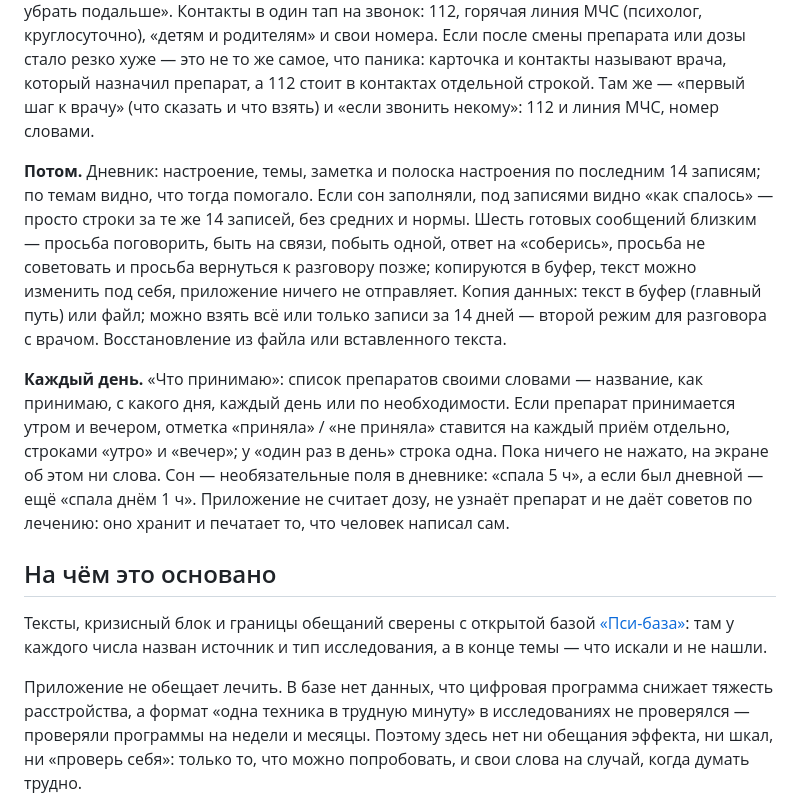
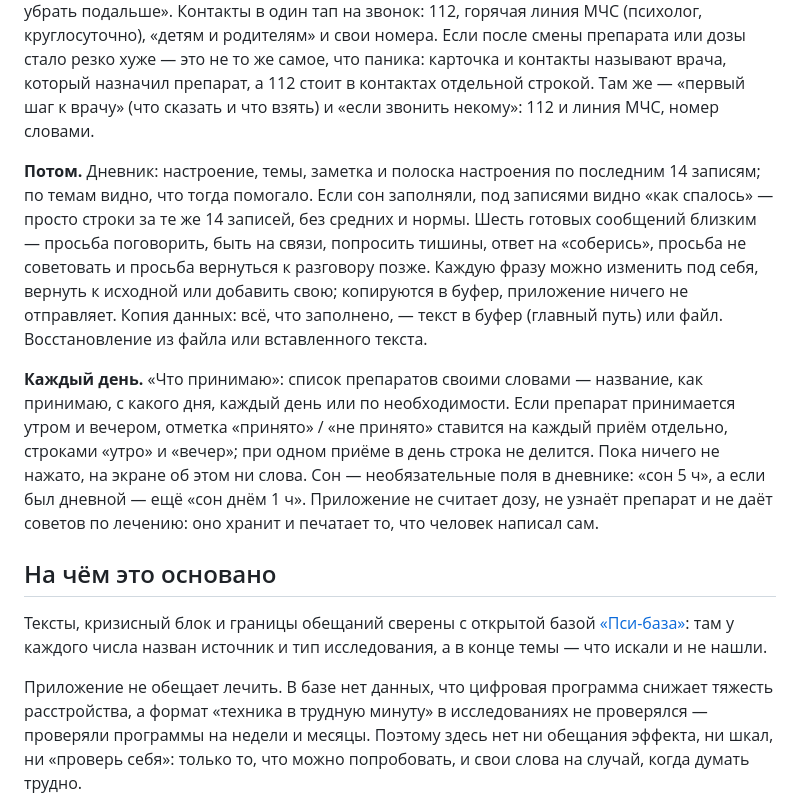
Before and after one commit to TestSoulja/prl-helper, a Markdown page: README.md, the part around one of its changes. GitHub-like rendering.

```diff
--- a/README.md
+++ b/README.md
@@ -18,9 +18,9 @@ PWA на телефон для трудных минут: техники, что
 
 **Сразу.** Кризис-карточка: пять полей о себе, заполненных заранее — что помогает, что делает хуже, кому звонить, план на первые десять минут, зачем остаюсь. План можно пройти по шагам, первое имя стоит крупно, а 112 — рядом с ним всегда; есть необязательная строка «что убрать подальше». Контакты в один тап на звонок: 112, горячая линия МЧС (психолог, круглосуточно), «детям и родителям» и свои номера. Если после смены препарата или дозы стало резко хуже — это не то же самое, что паника: карточка и контакты называют врача, который назначил препарат, а 112 стоит в контактах отдельной строкой. Там же — «первый шаг к врачу» (что сказать и что взять) и «если звонить некому»: 112 и линия МЧС, номер словами.
 
-**Потом.** Дневник: настроение, темы, заметка и полоска настроения по последним 14 записям; по темам видно, что тогда помогало. Если сон заполняли, под записями видно «как спалось» — просто строки за те же 14 записей, без средних и нормы. Шесть готовых сообщений близким — просьба поговорить, быть на связи, побыть одной, ответ на «соберись», просьба не советовать и просьба вернуться к разговору позже; копируются в буфер, текст можно изменить под себя, приложение ничего не отправляет. Копия данных: текст в буфер (главный путь) или файл; можно взять всё или только записи за 14 дней — второй режим для разговора с врачом. Восстановление из файла или вставленного текста.
+**Потом.** Дневник: настроение, темы, заметка и полоска настроения по последним 14 записям; по темам видно, что тогда помогало. Если сон заполняли, под записями видно «как спалось» — просто строки за те же 14 записей, без средних и нормы. Шесть готовых сообщений близким — просьба поговорить, быть на связи, попросить тишины, ответ на «соберись», просьба не советовать и просьба вернуться к разговору позже. Каждую фразу можно изменить под себя, вернуть к исходной или добавить свою; копируются в буфер, приложение ничего не отправляет. Копия данных: всё, что заполнено, — текст в буфер (главный путь) или файл. Восстановление из файла или вставленного текста.
 
-**Каждый день.** «Что принимаю»: список препаратов своими словами — название, как принимаю, с какого дня, каждый день или по необходимости. Если препарат принимается утром и вечером, отметка «приняла» / «не приняла» ставится на каждый приём отдельно, строками «утро» и «вечер»; у «один раз в день» строка одна. Пока ничего не нажато, на экране об этом ни слова. Сон — необязательные поля в дневнике: «спала 5 ч», а если был дневной — ещё «спала днём 1 ч». Приложение не считает дозу, не узнаёт препарат и не даёт советов по лечению: оно хранит и печатает то, что человек написал сам.
+**Каждый день.** «Что принимаю»: список препаратов своими словами — название, как принимаю, с какого дня, каждый день или по необходимости. Если препарат принимается утром и вечером, отметка «принято» / «не принято» ставится на каждый приём отдельно, строками «утро» и «вечер»; при одном приёме в день строка не делится. Пока ничего не нажато, на экране об этом ни слова. Сон — необязательные поля в дневнике: «сон 5 ч», а если был дневной — ещё «сон днём 1 ч». Приложение не считает дозу, не узнаёт препарат и не даёт советов по лечению: оно хранит и печатает то, что человек написал сам.
 
 ## На чём это основано
 
@@ -29,7 +29,7 @@ PWA на телефон для трудных минут: техники, что
 назван источник и тип исследования, а в конце темы — что искали и не нашли.
 
 Приложение не обещает лечить. В базе нет данных, что цифровая программа
-снижает тяжесть расстройства, а формат «одна техника в трудную минуту»
+снижает тяжесть расстройства, а формат «техника в трудную минуту»
 в исследованиях не проверялся — проверяли программы на недели и месяцы.
 Поэтому здесь нет ни обещания эффекта, ни шкал, ни «проверь себя»: только то,
 что можно попробовать, и свои слова на случай, когда думать трудно.
```
Also changed, not shown: other parts of README.md (+12 -6 lines), img/meds.png (added), 11 other files.
